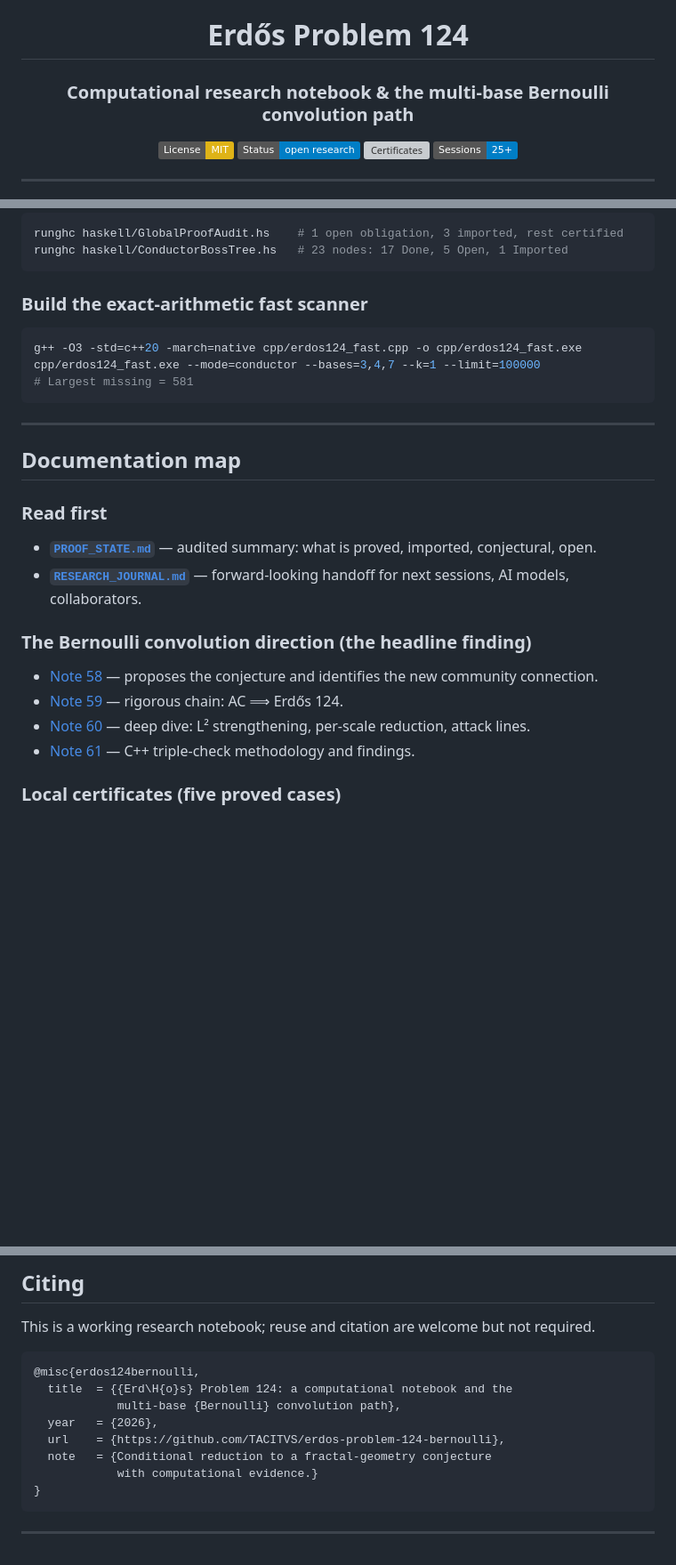
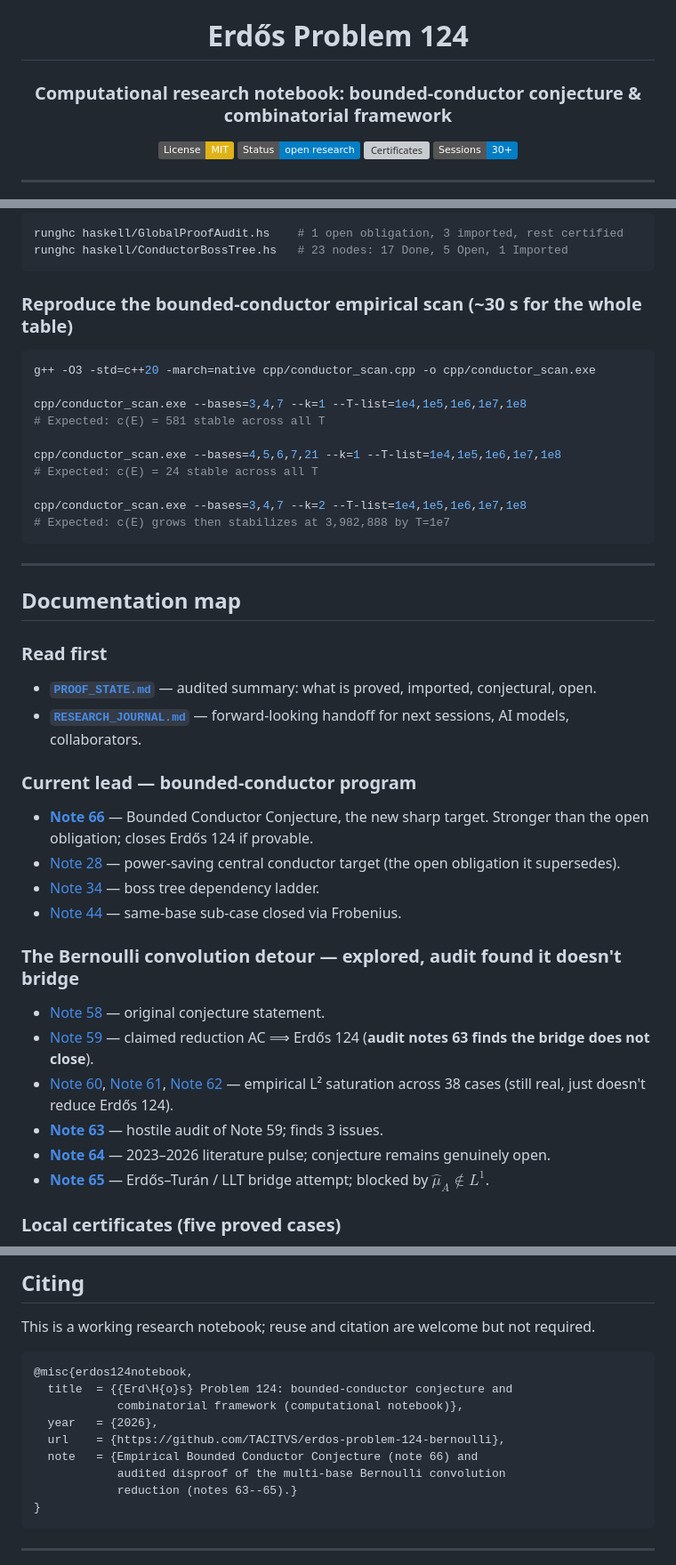
Before and after one commit to TACITVS/erdos-problem-124-bernoulli, a Markdown page: README.md, 3 parts joined by grey strips. Shown at 89% size. Drawn GitHub-style; badges without logos; blank space fills up the shorter version; grey boxes are pictures that could not be loaded.

````diff
--- a/README.md
+++ b/README.md
@@ -2,12 +2,12 @@
 
 # Erdős Problem 124
 
-### Computational research notebook & the multi-base Bernoulli convolution path
+### Computational research notebook: bounded-conductor conjecture & combinatorial framework
 
 [![License: MIT](https://img.shields.io/badge/License-MIT-yellow.svg)](LICENSE)
 [![Status: open research](https://img.shields.io/badge/Status-open%20research-blue.svg)](PROOF_STATE.md)
 [![Certificates](https://img.shields.io/badge/Certificates-26%2F26%20passing-brightgreen.svg)](certificates/manifest.json)
-[![Sessions](https://img.shields.io/badge/Sessions-25%2B-informational.svg)](RESEARCH_JOURNAL.md)
+[![Sessions](https://img.shields.io/badge/Sessions-30%2B-informational.svg)](RESEARCH_JOURNAL.md)
 
 </div>
 
@@ -204,12 +211,19 @@ runghc haskell/GlobalProofAudit.hs    # 1 open obligation, 3 imported, rest cert
 runghc haskell/ConductorBossTree.hs   # 23 nodes: 17 Done, 5 Open, 1 Imported
 ```
 
-### Build the exact-arithmetic fast scanner
+### Reproduce the bounded-conductor empirical scan (~30 s for the whole table)
 
 ```bash
-g++ -O3 -std=c++20 -march=native cpp/erdos124_fast.cpp -o cpp/erdos124_fast.exe
-cpp/erdos124_fast.exe --mode=conductor --bases=3,4,7 --k=1 --limit=100000
-# Largest missing = 581
+g++ -O3 -std=c++20 -march=native cpp/conductor_scan.cpp -o cpp/conductor_scan.exe
+
+cpp/conductor_scan.exe --bases=3,4,7 --k=1 --T-list=1e4,1e5,1e6,1e7,1e8
+# Expected: c(E) = 581 stable across all T
+
+cpp/conductor_scan.exe --bases=4,5,6,7,21 --k=1 --T-list=1e4,1e5,1e6,1e7,1e8
+# Expected: c(E) = 24 stable across all T
+
+cpp/conductor_scan.exe --bases=3,4,7 --k=2 --T-list=1e4,1e5,1e6,1e7,1e8
+# Expected: c(E) grows then stabilizes at 3,982,888 by T=1e7
 ```
 
 ---
@@ -221,12 +235,21 @@ cpp/erdos124_fast.exe --mode=conductor --bases=3,4,7 --k=1 --limit=100000
 - [**`PROOF_STATE.md`**](PROOF_STATE.md) — audited summary: what is proved, imported, conjectural, open.
 - [**`RESEARCH_JOURNAL.md`**](RESEARCH_JOURNAL.md) — forward-looking handoff for next sessions, AI models, collaborators.
 
-### The Bernoulli convolution direction (the headline finding)
+### Current lead — bounded-conductor program
 
-- [Note 58](notes/58_bernoulli_convolution_path.md) — proposes the conjecture and identifies the new community connection.
-- [Note 59](notes/59_rigorous_equivalence.md) — rigorous chain: AC ⟹ Erdős 124.
-- [Note 60](notes/60_bernoulli_AC_deep_dive.md) — deep dive: L² strengthening, per-scale reduction, attack lines.
-- [Note 61](notes/61_cpp_triple_check.md) — C++ triple-check methodology and findings.
+- [**Note 66**](notes/66_conductor_bounded_empirical.md) — Bounded Conductor Conjecture, the new sharp target.  Stronger than the open obligation; closes Erdős 124 if provable.
+- [Note 28](notes/28_power_saving_central_interval_target.md) — power-saving central conductor target (the open obligation it supersedes).
+- [Note 34](notes/34_conductor_boss_lemma_ladder.md) — boss tree dependency ladder.
+- [Note 44](notes/44_same_base_frobenius_reduction.md) — same-base sub-case closed via Frobenius.
+
+### The Bernoulli convolution detour — explored, audit found it doesn't bridge
+
+- [Note 58](notes/58_bernoulli_convolution_path.md) — original conjecture statement.
+- [Note 59](notes/59_rigorous_equivalence.md) — claimed reduction AC ⟹ Erdős 124 (**audit notes 63 finds the bridge does not close**).
+- [Note 60](notes/60_bernoulli_AC_deep_dive.md), [Note 61](notes/61_cpp_triple_check.md), [Note 62](notes/62_exact_critical_sweep.md) — empirical L² saturation across 38 cases (still real, just doesn't reduce Erdős 124).
+- [**Note 63**](notes/63_note59_audit.md) — hostile audit of Note 59; finds 3 issues.
+- [**Note 64**](notes/64_literature_pulse.md) — 2023–2026 literature pulse; conjecture remains genuinely open.
+- [**Note 65**](notes/65_LLT_bridge_attempt.md) — Erdős–Turán / LLT bridge attempt; blocked by $\hat\mu_A \notin L^1$.
 
 ### Local certificates (five proved cases)
 
@@ -277,13 +300,14 @@ cpp/erdos124_fast.exe --mode=conductor --bases=3,4,7 --k=1 --limit=100000
 This is a working research notebook; reuse and citation are welcome but not required.
 
 ```bibtex
-@misc{erdos124bernoulli,
-  title  = {{Erd\H{o}s} Problem 124: a computational notebook and the
-            multi-base {Bernoulli} convolution path},
+@misc{erdos124notebook,
+  title  = {{Erd\H{o}s} Problem 124: bounded-conductor conjecture and
+            combinatorial framework (computational notebook)},
   year   = {2026},
   url    = {https://github.com/TACITVS/erdos-problem-124-bernoulli},
-  note   = {Conditional reduction to a fractal-geometry conjecture
-            with computational evidence.}
+  note   = {Empirical Bounded Conductor Conjecture (note 66) and
+            audited disproof of the multi-base Bernoulli convolution
+            reduction (notes 63--65).}
 }
 ```
 
````
Also changed, not shown: other parts of README.md (+59 -52 lines).
